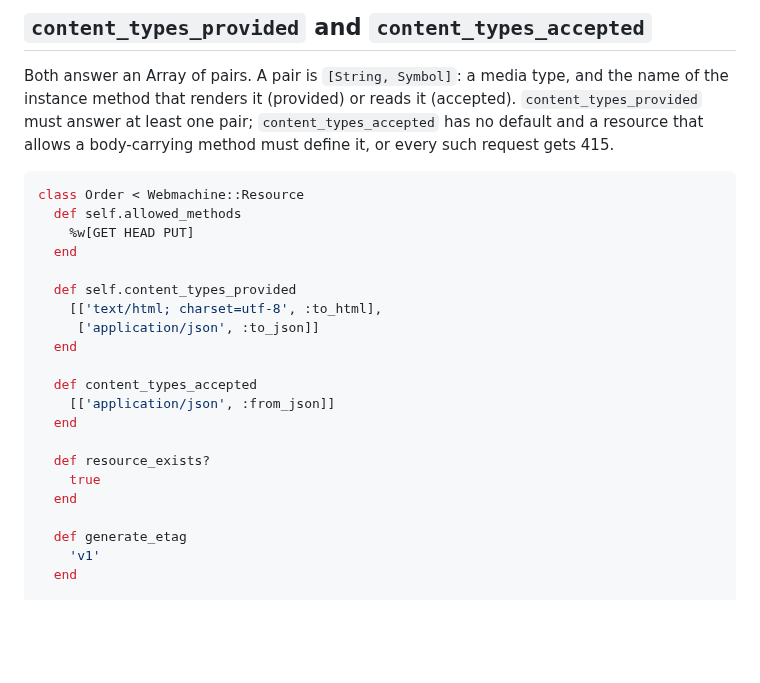
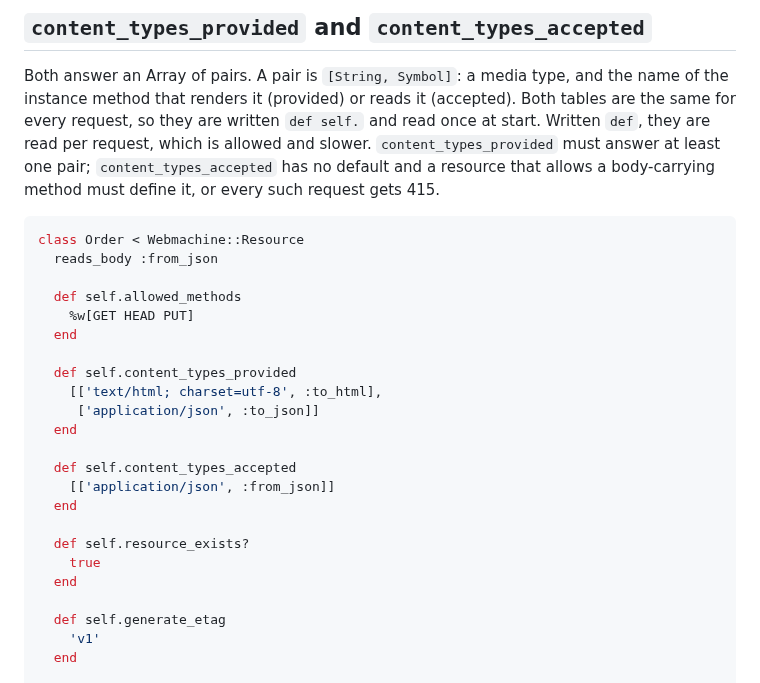
Before and after one commit to Asmod4n/webmachine-mruby, a Markdown page: docs/reference/resource.md, the part around the change. Drawn GitHub-style; blank space fills up the shorter version.

Commit message:
Reference: the Order sample writes its tables def self. and declares reads_body

````diff
--- a/docs/reference/resource.md
+++ b/docs/reference/resource.md
@@ -119,13 +119,17 @@ answer it from a worker or a descriptor.
 
 Both answer an Array of pairs. A pair is `[String, Symbol]`: a media
 type, and the name of the instance method that renders it (provided)
-or reads it (accepted). `content_types_provided` must answer at least
+or reads it (accepted). Both tables are the same for every request, so
+they are written `def self.` and read once at start. Written `def`,
+they are read per request, which is allowed and slower. `content_types_provided` must answer at least
 one pair; `content_types_accepted` has no default and a resource that
 allows a body-carrying method must define it, or every such request
 gets 415.
 
 ```ruby
 class Order < Webmachine::Resource
+  reads_body :from_json
+
   def self.allowed_methods
     %w[GET HEAD PUT]
   end
@@ -135,15 +139,15 @@ class Order < Webmachine::Resource
      ['application/json', :to_json]]
   end
 
-  def content_types_accepted
+  def self.content_types_accepted
     [['application/json', :from_json]]
   end
 
-  def resource_exists?
+  def self.resource_exists?
     true
   end
 
-  def generate_etag
+  def self.generate_etag
     'v1'
   end
 
````
